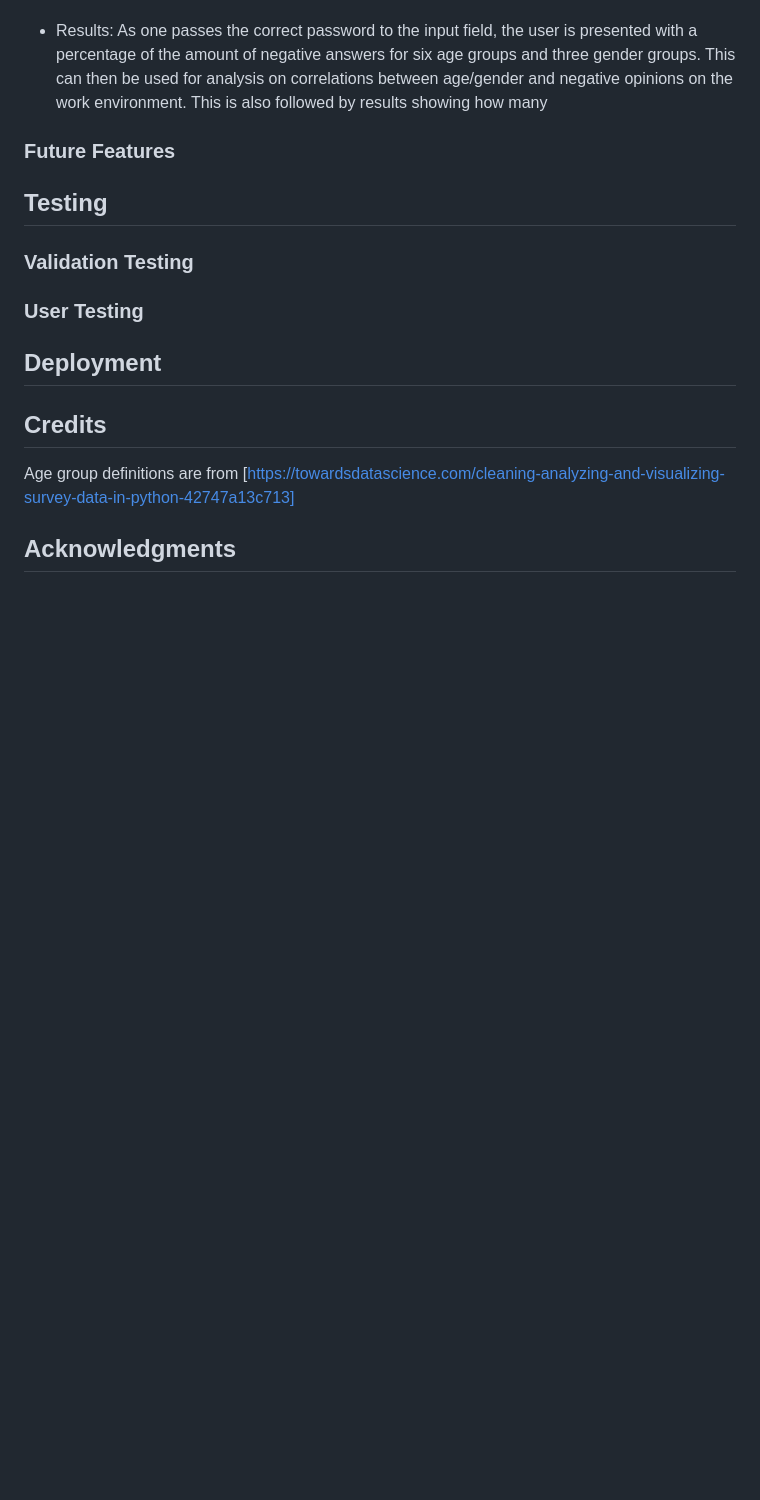
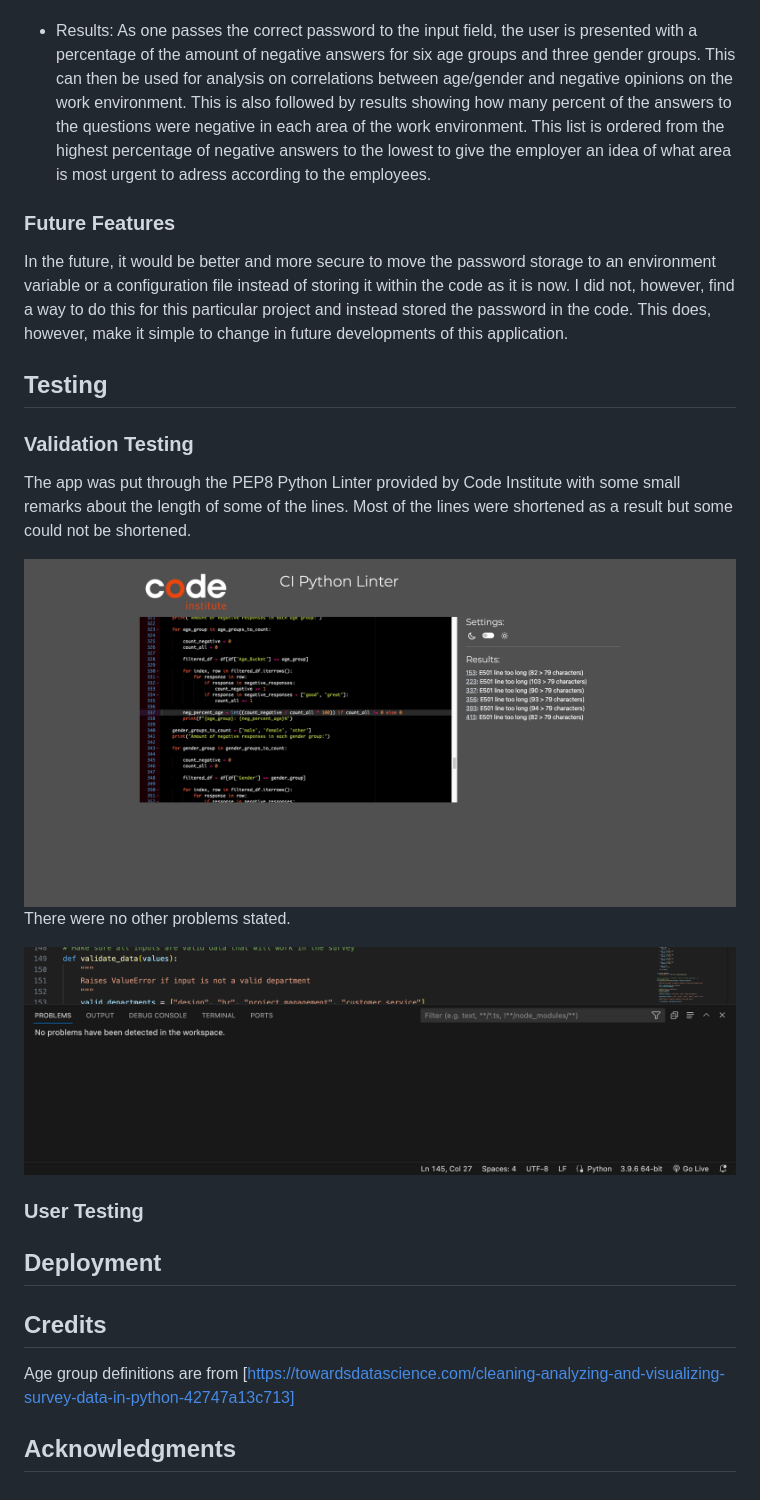
Before and after one commit to e-tidemo/workplace-survey, a Markdown page: README.md, the part around the change printed below. Rendered like a GitHub page; pictures changed too: documentation/testing-python-linter.png (added), documentation/testing-vscode.png (added); blank space fills up the shorter version.

Commit message:
Change the length of some lines in run.py and add some documentation images to README

```diff
--- a/README.md
+++ b/README.md
@@ -68,13 +69,23 @@ In the survey, the employees are asked to give their age, gender, department the
 
 - Results:
    As one passes the correct password to the input field, the user is presented with a percentage of the amount of negative answers for six age groups and three gender groups. This can then be used for analysis on correlations between age/gender and negative opinions on the work environment.
-   This is also followed by results showing how many
+   This is also followed by results showing how many percent of the answers to the questions were negative in each area of the work environment. This list is ordered from the highest percentage of negative answers to the lowest to give the employer an idea of what area is most urgent to adress according to the employees.
 
 ### Future Features
+
+In the future, it would be better and more secure to move the password storage to an environment variable or a configuration file instead of storing it within the code as it is now. I did not, however, find a way to do this for this particular project and instead stored the password in the code. This does, however, make it simple to change in future developments of this application.
 
 ## Testing
 
 ### Validation Testing
+
+The app was put through the PEP8 Python Linter provided by Code Institute with some small remarks about the length of some of the lines. Most of the lines were shortened as a result but some could not be shortened.
+
+<img src="documentation/testing-python-linter.png">
+
+There were no other problems stated.
+
+<img src="documentation/testing-vscode.png">
 
 ### User Testing
 
```
Also changed, not shown: other parts of README.md (+2 -1 lines), 2 other files.
